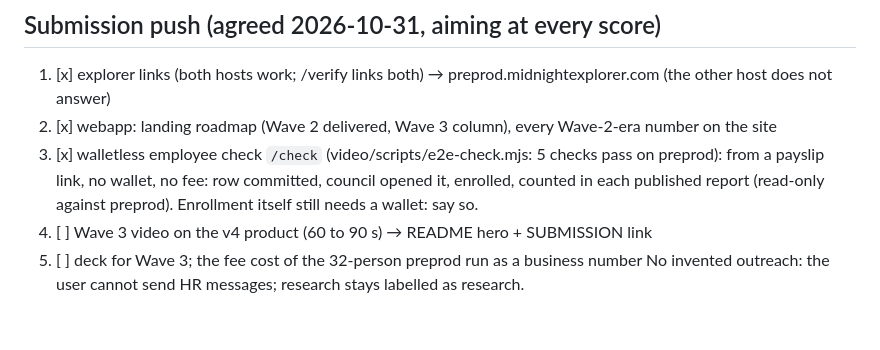
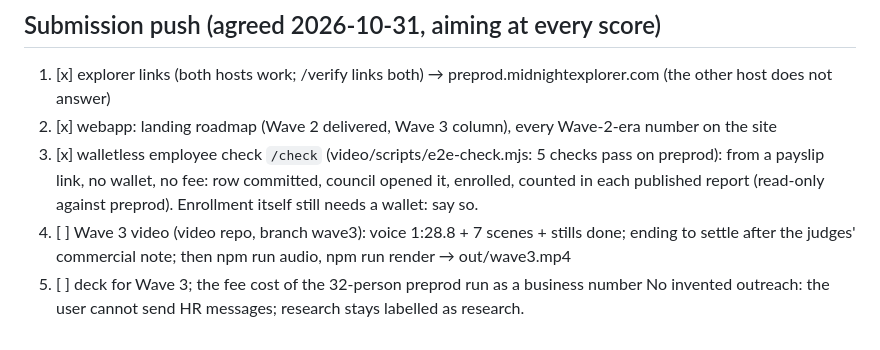
Before and after one commit to AustinChris1/Equilux, a Markdown page: WAVE3.md, the part around the change. Drawn GitHub-style.

Commit message:
Progress: Wave 3 film

```diff
--- a/WAVE3.md
+++ b/WAVE3.md
@@ -58,6 +58,6 @@ Directive applies from **150 / 250 employees**. Wave 3 = **contract v4: batched,
 3. [x] walletless employee check `/check` (video/scripts/e2e-check.mjs: 5 checks pass on preprod): from a payslip link, no wallet, no fee: row committed, council
        opened it, enrolled, counted in each published report (read-only against preprod). Enrollment itself
        still needs a wallet: say so.
-4. [ ] Wave 3 video on the v4 product (60 to 90 s) → README hero + SUBMISSION link
+4. [ ] Wave 3 video (video repo, branch wave3): voice 1:28.8 + 7 scenes + stills done; ending to settle after the judges' commercial note; then npm run audio, npm run render → out/wave3.mp4
 5. [ ] deck for Wave 3; the fee cost of the 32-person preprod run as a business number
 No invented outreach: the user cannot send HR messages; research stays labelled as research.
```
